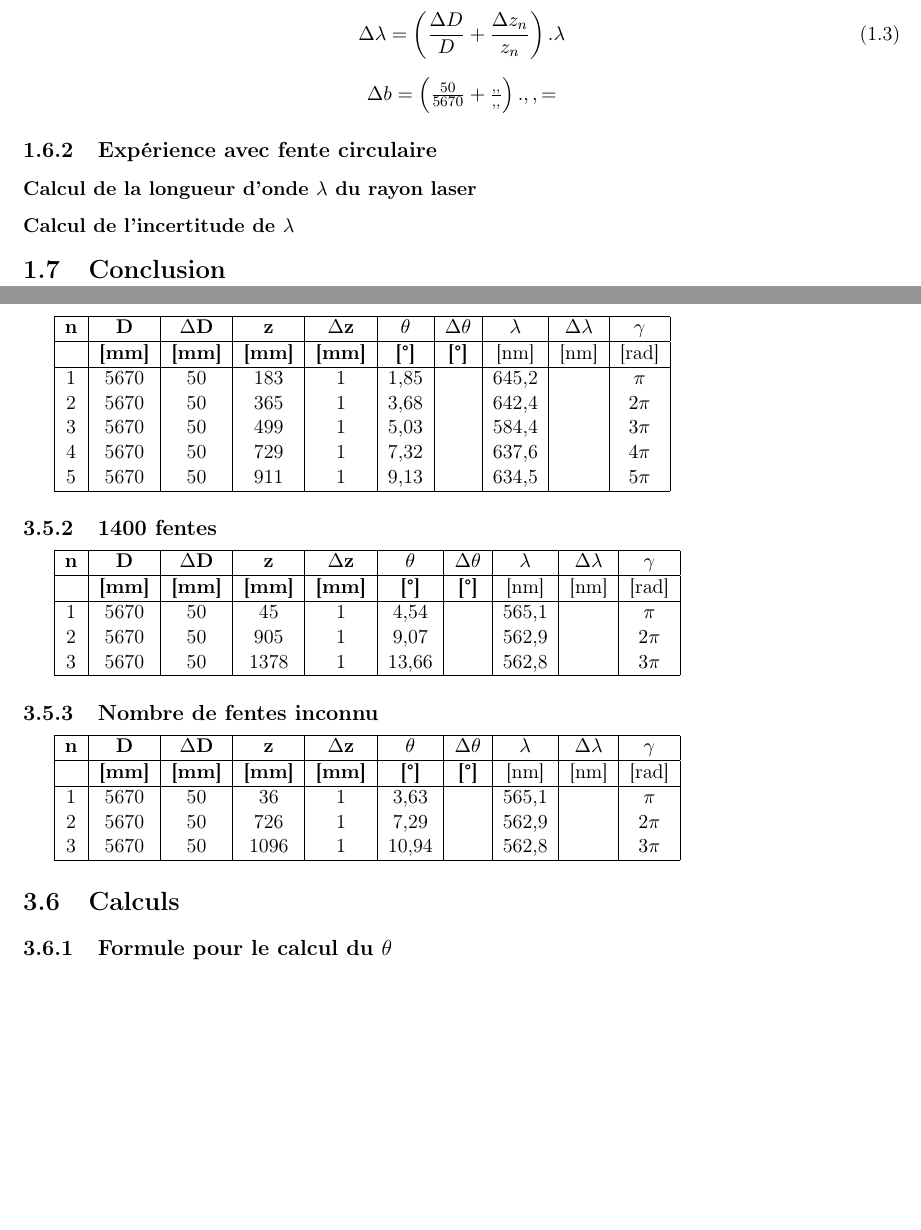
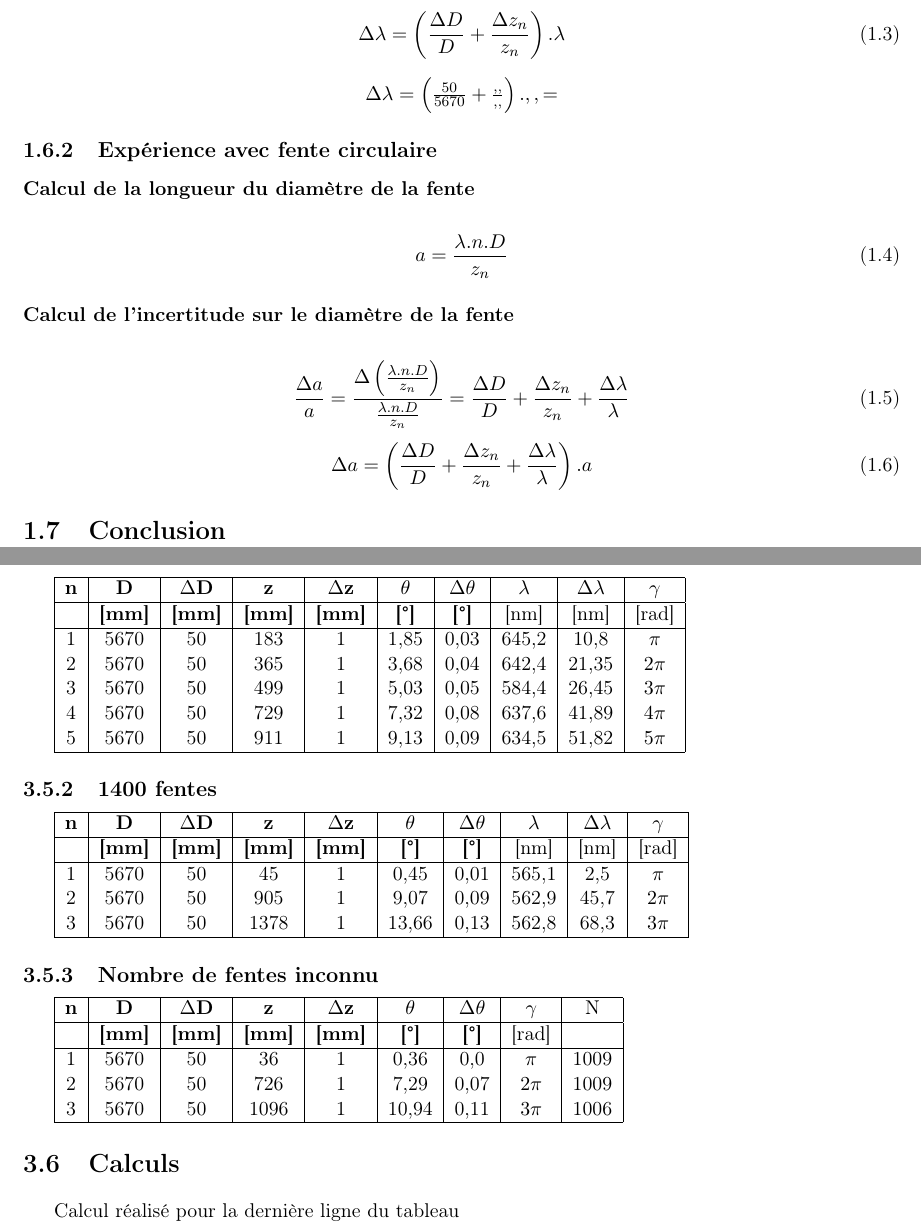
Before and after one commit to Sellto/LaboPhysique1, a LaTeX document (Labo1.tex): two parts of pages 3 and 6 of 7, joined at a grey line, cut so that both start at the same text, the shorter picture padded with empty space. Compiled offline with pdfLaTeX.

Commit message:
Add Some Stuff

```diff
--- a/Labo1.tex
+++ b/Labo1.tex
@@ -70,11 +70,20 @@
 		= \left(\frac{\Delta D}{D}+\frac{\Delta z_{n}}{z_{n}}\right).\lambda
 		\end{equation}
 		\begin{center}
-		$\Delta b = \left(\frac{50}{5670}+\frac{,,}{,,}\right).,, = $
+		$\Delta \lambda = \left(\frac{50}{5670}+\frac{,,}{,,}\right).,, = $
 		\end{center}
 		\subsection{Expérience avec fente circulaire}
-		\subsubsection{Calcul de la longueur d'onde $\lambda$ du rayon laser}
-		\subsubsection{Calcul de l'incertitude de $\lambda$}
+		\subsubsection{Calcul de la longueur du diamètre de la fente}
+		\begin{equation}
+		a = \frac{\lambda.n.D}{z_{n}}
+		\end{equation}
+		\subsubsection{Calcul de l'incertitude sur le diamètre de la fente}
+		\begin{equation}
+		\frac{\Delta a}{a} =\frac{\Delta\left(\frac{\lambda.n.D}{z_{n}}\right)}{ \frac{\lambda.n.D}{z_{n}}} = \frac{\Delta D}{D}+\frac{\Delta z_{n}}{z_{n}}+ \frac{\Delta \lambda}{\lambda}
+		\end{equation}
+		\begin{equation}
+		\Delta a = \left(\frac{\Delta D}{D}+\frac{\Delta z_{n}}{z_{n}}+\frac{\Delta \lambda}{\lambda}\right).a
+		\end{equation}
 	\section{Conclusion}
 \chapter{Le phénomène d'interférence}
 	\section{Rappels théorique}
@@ -139,11 +148,11 @@
 		\hline
 		 & \bf [mm] & \bf [mm] & \bf [mm] & \bf [mm] & \bf [\degre]  & \bf [\degre]  &  [nm] & [nm] & [rad]\\
 		\hline
-		1 & 5670 & 50 & 183 &   1&1,85&  &645,2& &$\pi$\\
-		2 & 5670 & 50 & 365 &  1&3,68&  &642,4& &$2\pi$\\
-		3 & 5670 & 50 & 499 &  1&5,03&  &584,4& &$3\pi$\\
-		4 & 5670 & 50 & 729 &  1&7,32&  &637,6& &$4\pi$\\
-		5 & 5670 & 50 & 911 &  1&9,13&  &634,5& &$5\pi$\\
+		1 & 5670 & 50 & 183 &   1&1,85&0,03&645,2&10,8 &$\pi$\\
+		2 & 5670 & 50 & 365 &  1&3,68&0,04&642,4&21,35&$2\pi$\\
+		3 & 5670 & 50 & 499 &  1&5,03&0,05&584,4&26,45&$3\pi$\\
+		4 & 5670 & 50 & 729 &  1&7,32&0,08&637,6&41,89&$4\pi$\\
+		5 & 5670 & 50 & 911 &  1&9,13&0,09&634,5&51,82&$5\pi$\\
 		\hline
 	\end{tabular}
 	\subsection{1400 fentes}
@@ -153,25 +162,26 @@
 		\hline
 		 & \bf [mm] & \bf [mm] & \bf [mm] & \bf [mm] & \bf [\degre]  & \bf [\degre]  &  [nm] & [nm] & [rad]\\
 		\hline
-		1 & 5670 & 50 & 45 &   1&4,54&  &565,1& &$\pi$\\
-		2 & 5670 & 50 & 905 &  1&9,07&  &562,9& &$2\pi$\\
-		3 & 5670 & 50 & 1378 &  1&13,66&  &562,8& &$3\pi$\\
+		1 & 5670 & 50 & 45 &   1&0,45&0,01&565,1&2,5&$\pi$\\
+		2 & 5670 & 50 & 905 &  1&9,07&0,09&562,9&45,7&$2\pi$\\
+		3 & 5670 & 50 & 1378 &  1&13,66&0,13&562,8&68,3&$3\pi$\\
 		\hline
 	\end{tabular}
 	\subsection{Nombre de fentes inconnu}
 	\begin{tabular}{|c|c|c|c|c|c|c|c|c|c|}
 		\hline
-		\bf n & \bf D & \bf $\Delta$D & \bf z & \bf $\Delta$z & \bf $\theta$ & \bf $\Delta \theta$ & $\lambda$& $\Delta \lambda$&\bf $\gamma$ \\
+		\bf n & \bf D & \bf $\Delta$D & \bf z & \bf $\Delta$z & \bf $\theta$ & \bf $\Delta \theta$ &\bf $\gamma$ & N\\
 		\hline
-		 & \bf [mm] & \bf [mm] & \bf [mm] & \bf [mm] & \bf [\degre]  & \bf [\degre]  &  [nm] & [nm] & [rad]\\
+		 & \bf [mm] & \bf [mm] & \bf [mm] & \bf [mm] & \bf [\degre]  & \bf [\degre]  & [rad] &\\
 		\hline
-		1 & 5670 & 50 & 36 &   1&3,63&  &565,1& &$\pi$\\
-		2 & 5670 & 50 & 726 &  1&7,29&  &562,9& &$2\pi$\\
-		3 & 5670 & 50 & 1096 &  1&10,94&  &562,8& &$3\pi$\\
+		1 & 5670 & 50 & 36 &   1&0,36& 0,0 &$\pi$&1009\\
+		2 & 5670 & 50 & 726 &  1&7,29& 0,07&$2\pi$&1009\\
+		3 & 5670 & 50 & 1096 &  1&10,94&0,11 &$3\pi$&1006\\
 		\hline
 	\end{tabular}
 	\section{Calculs}
-	\subsection{Formule pour le calcul du $\theta$}
+	Calcul réalisé pour la dernière ligne du tableau
+	\subsection{Calcul du $\theta$}
 	\begin{equation}
 	\theta = tan^{-1}\left(\frac{z_{n}}{D}\right)
 	\end{equation}
```
Also changed, not shown: Labo1.pdf, Labo1.tex (13 more changed lines).
